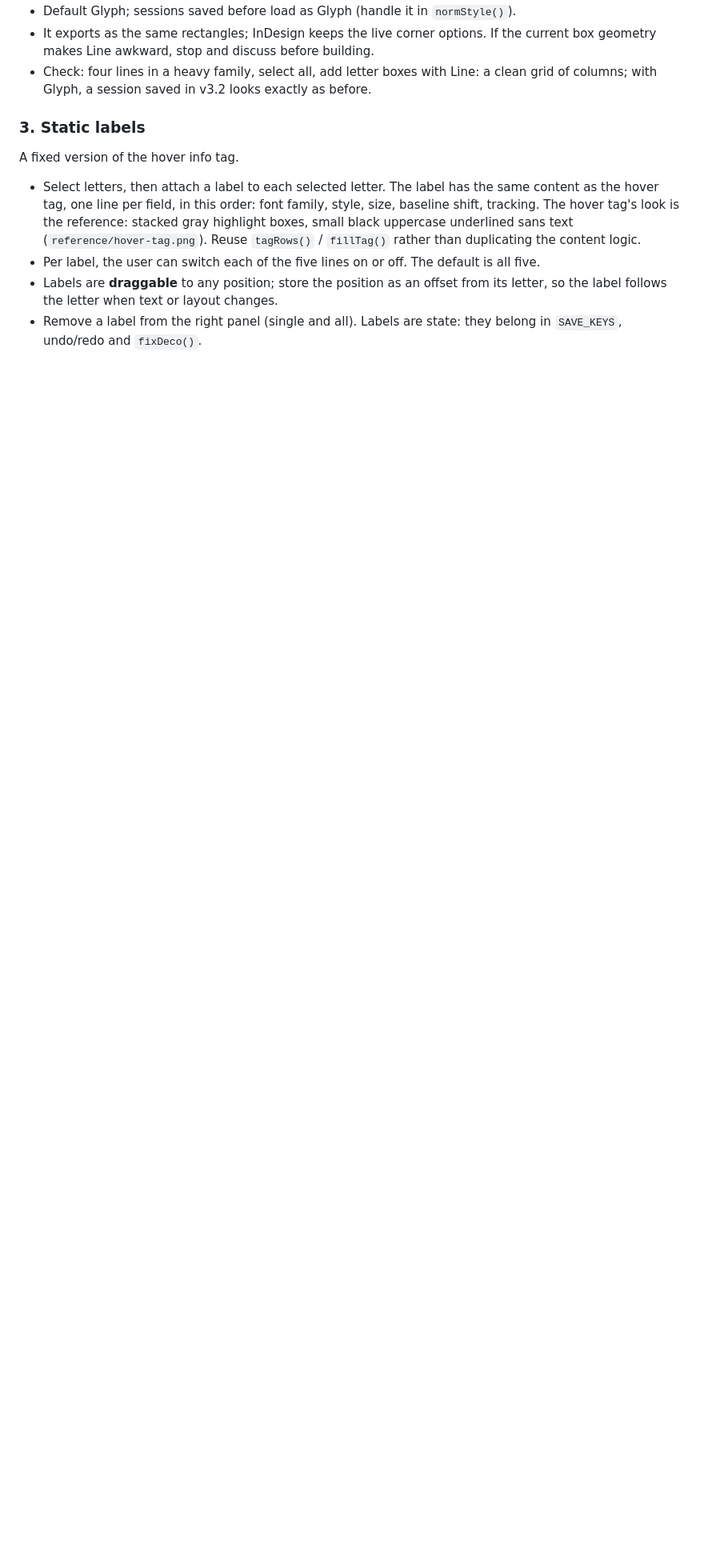
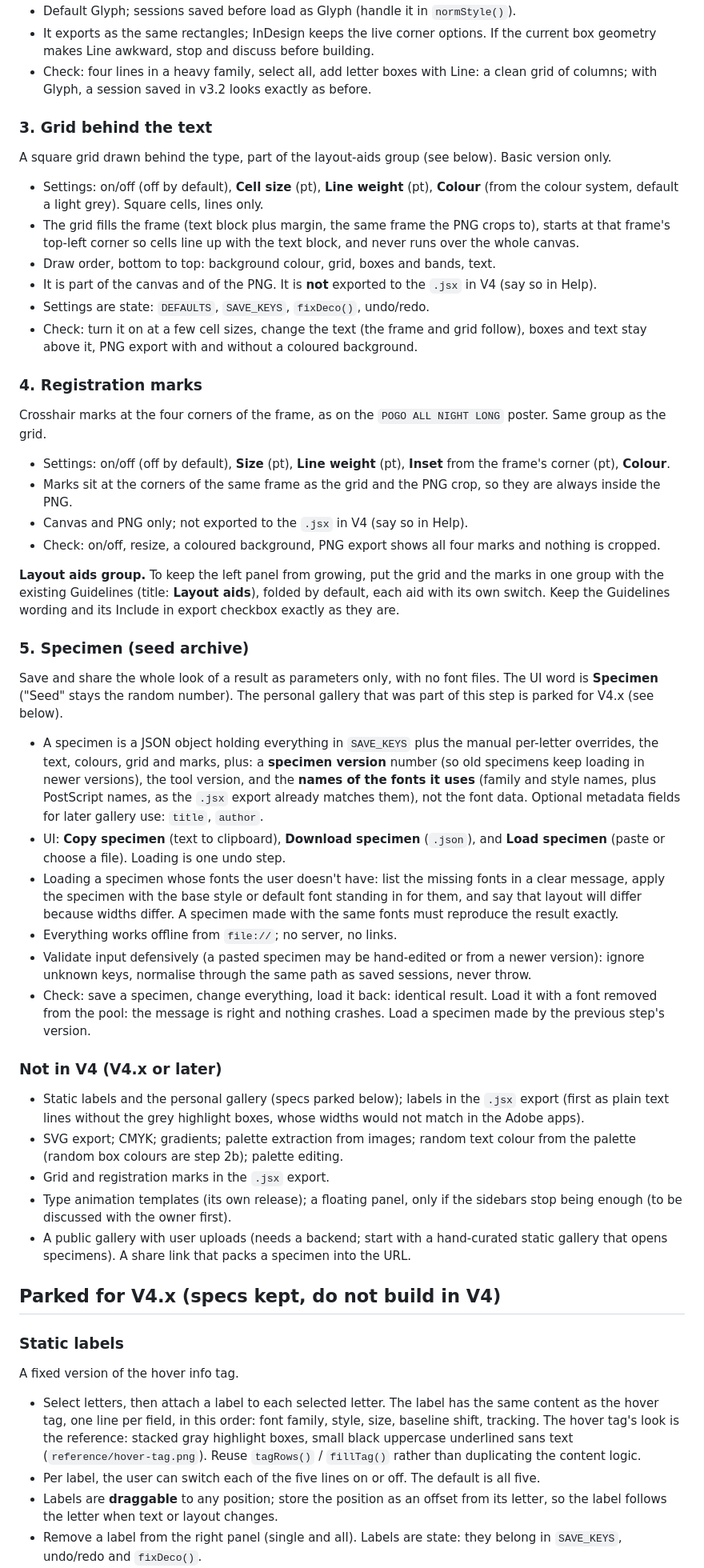
Before and after one commit to Z-tfs/Mixweight, a Markdown page: CLAUDE.md, the part around one of its changes. Shown at 80% size. GitHub-like rendering; blank space fills up the shorter version.

```diff
--- a/CLAUDE.md
+++ b/CLAUDE.md
@@ -85,7 +85,45 @@ Reference: `POGO ALL NIGHT LONG`, where every letter sits on a column as tall as
 - It exports as the same rectangles; InDesign keeps the live corner options. If the current box geometry makes Line awkward, stop and discuss before building.
 - Check: four lines in a heavy family, select all, add letter boxes with Line: a clean grid of columns; with Glyph, a session saved in v3.2 looks exactly as before.
 
-### 3. Static labels
+### 3. Grid behind the text
+A square grid drawn behind the type, part of the layout-aids group (see below). Basic version only.
+- Settings: on/off (off by default), **Cell size** (pt), **Line weight** (pt), **Colour** (from the colour system, default a light grey). Square cells, lines only.
+- The grid fills the frame (text block plus margin, the same frame the PNG crops to), starts at that frame's top-left corner so cells line up with the text block, and never runs over the whole canvas.
+- Draw order, bottom to top: background colour, grid, boxes and bands, text.
+- It is part of the canvas and of the PNG. It is **not** exported to the `.jsx` in V4 (say so in Help).
+- Settings are state: `DEFAULTS`, `SAVE_KEYS`, `fixDeco()`, undo/redo.
+- Check: turn it on at a few cell sizes, change the text (the frame and grid follow), boxes and text stay above it, PNG export with and without a coloured background.
+
+### 4. Registration marks
+Crosshair marks at the four corners of the frame, as on the `POGO ALL NIGHT LONG` poster. Same group as the grid.
+- Settings: on/off (off by default), **Size** (pt), **Line weight** (pt), **Inset** from the frame's corner (pt), **Colour**.
+- Marks sit at the corners of the same frame as the grid and the PNG crop, so they are always inside the PNG.
+- Canvas and PNG only; not exported to the `.jsx` in V4 (say so in Help).
+- Check: on/off, resize, a coloured background, PNG export shows all four marks and nothing is cropped.
+
+**Layout aids group.** To keep the left panel from growing, put the grid and the marks in one group with the existing Guidelines (title: **Layout aids**), folded by default, each aid with its own switch. Keep the Guidelines wording and its Include in export checkbox exactly as they are.
+
+### 5. Specimen (seed archive)
+Save and share the whole look of a result as parameters only, with no font files. The UI word is **Specimen** ("Seed" stays the random number).
+The personal gallery that was part of this step is parked for V4.x (see below).
+
+- A specimen is a JSON object holding everything in `SAVE_KEYS` plus the manual per-letter overrides, the text, colours, grid and marks, plus: a **specimen version** number (so old specimens keep loading in newer versions), the tool version, and the **names of the fonts it uses** (family and style names, plus PostScript names, as the `.jsx` export already matches them), not the font data. Optional metadata fields for later gallery use: `title`, `author`.
+- UI: **Copy specimen** (text to clipboard), **Download specimen** (`.json`), and **Load specimen** (paste or choose a file). Loading is one undo step.
+- Loading a specimen whose fonts the user doesn't have: list the missing fonts in a clear message, apply the specimen with the base style or default font standing in for them, and say that layout will differ because widths differ. A specimen made with the same fonts must reproduce the result exactly.
+- Everything works offline from `file://`; no server, no links.
+- Validate input defensively (a pasted specimen may be hand-edited or from a newer version): ignore unknown keys, normalise through the same path as saved sessions, never throw.
+- Check: save a specimen, change everything, load it back: identical result. Load it with a font removed from the pool: the message is right and nothing crashes. Load a specimen made by the previous step's version.
+
+### Not in V4 (V4.x or later)
+- Static labels and the personal gallery (specs parked below); labels in the `.jsx` export (first as plain text lines without the grey highlight boxes, whose widths would not match in the Adobe apps).
+- SVG export; CMYK; gradients; palette extraction from images; random text colour from the palette (random box colours are step 2b); palette editing.
+- Grid and registration marks in the `.jsx` export.
+- Type animation templates (its own release); a floating panel, only if the sidebars stop being enough (to be discussed with the owner first).
+- A public gallery with user uploads (needs a backend; start with a hand-curated static gallery that opens specimens). A share link that packs a specimen into the URL.
+
+## Parked for V4.x (specs kept, do not build in V4)
+
+### Static labels
 A fixed version of the hover info tag.
 - Select letters, then attach a label to each selected letter. The label has the same content as the hover tag, one line per field, in this order: font family, style, size, baseline shift, tracking. The hover tag's look is the reference: stacked gray highlight boxes, small black uppercase underlined sans text (`reference/hover-tag.png`). Reuse `tagRows()` / `fillTag()` rather than duplicating the content logic.
 - Per label, the user can switch each of the five lines on or off. The default is all five.
```
Also changed, not shown: other parts of CLAUDE.md (+7 -24 lines), reference/palettes.md (added, +64 -0 lines).
